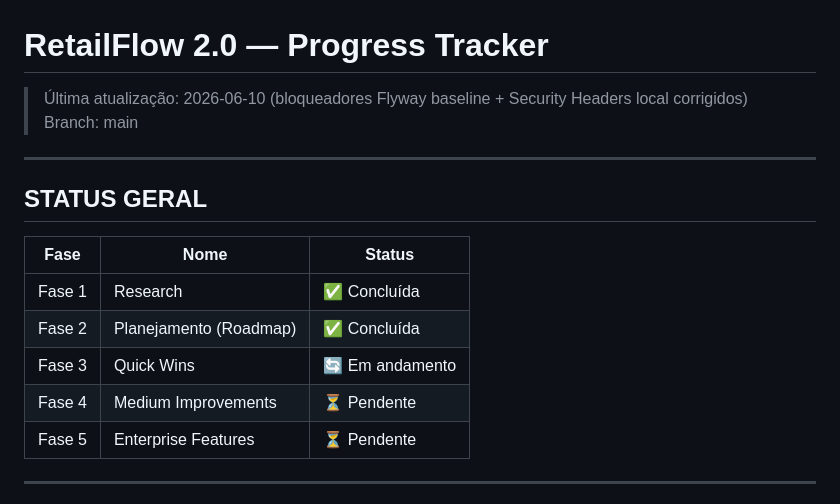
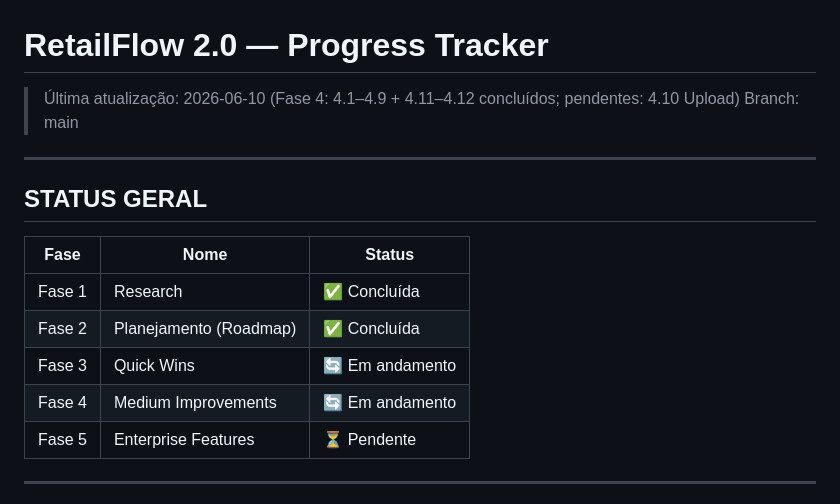
Before and after one commit to EduardoSato22/APP_Full_Stack_CRM, a Markdown page: PROGRESS.md, the part around one of its changes. Drawn GitHub-style.

```diff
--- a/PROGRESS.md
+++ b/PROGRESS.md
@@ -1,6 +1,6 @@
 # RetailFlow 2.0 — Progress Tracker
 
-> Última atualização: 2026-06-10 (bloqueadores Flyway baseline + Security Headers local corrigidos)
+> Última atualização: 2026-06-10 (Fase 4: 4.1–4.9 + 4.11–4.12 concluídos; pendentes: 4.10 Upload)
 > Branch: main
 
 ---
@@ -12,7 +12,7 @@
 | Fase 1 | Research | ✅ Concluída |
 | Fase 2 | Planejamento (Roadmap) | ✅ Concluída |
 | Fase 3 | Quick Wins | 🔄 Em andamento |
-| Fase 4 | Medium Improvements | ⏳ Pendente |
+| Fase 4 | Medium Improvements | 🔄 Em andamento |
 | Fase 5 | Enterprise Features | ⏳ Pendente |
 
 ---
```
Also changed, not shown: other parts of PROGRESS.md (+29 -25 lines).
